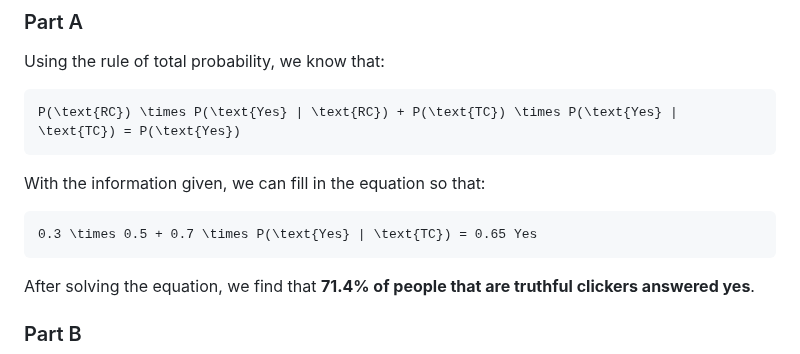
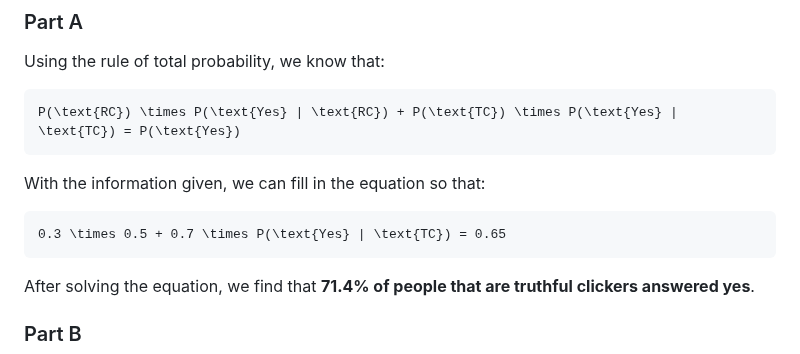
Before and after one commit to lindsaybartol/STA-S380, a Markdown page: README.md, the part around the change. GitHub-like rendering.

````diff
--- a/README.md
+++ b/README.md
@@ -7,7 +7,7 @@ P(\text{RC}) \times P(\text{Yes} | \text{RC}) + P(\text{TC}) \times P(\text{Yes}
 ```
 With the information given, we can fill in the equation so that:
 ```math
-0.3 \times 0.5 + 0.7 \times P(\text{Yes} | \text{TC}) = 0.65 Yes
+0.3 \times 0.5 + 0.7 \times P(\text{Yes} | \text{TC}) = 0.65
 ```
 After solving the equation, we find that **71.4% of people that are truthful clickers answered yes**.
 
````
